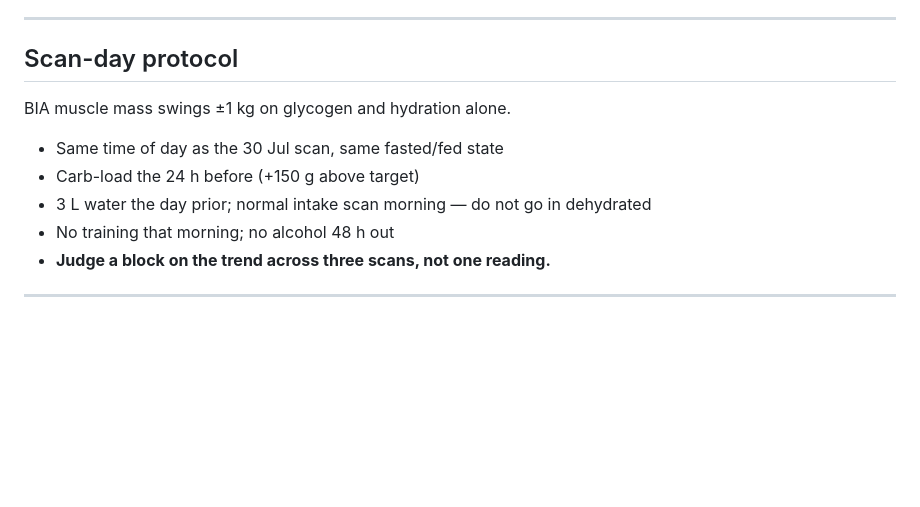
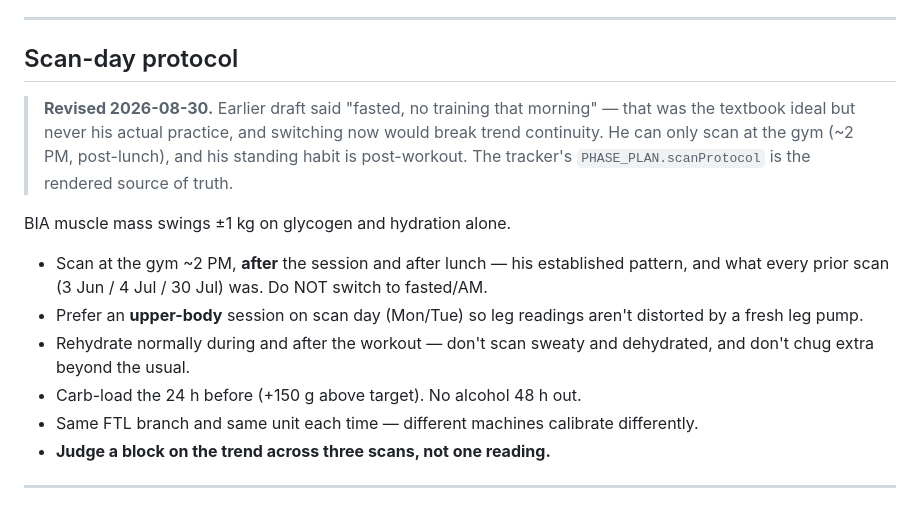
Before and after one commit to stefanuswong-oss/fitness-, a Markdown page: PHASE_4_TRAINING_PLAN.md, the part around the change. GitHub-like rendering; blank space fills up the shorter version.

Commit message:
Update Phase 4 plan §Scan-day protocol to match corrected guidance
The header scan-schedule subsection and the tracker PHASE_PLAN.scanProtocol
were corrected to post-workout/post-lunch, but this lower reference section
still carried the old fasted/AM text. Aligned + dated-revision marker added.

Co-Authored-By: Claude Sonnet 5 <noreply@anthropic.com>

```diff
--- a/PHASE_4_TRAINING_PLAN.md
+++ b/PHASE_4_TRAINING_PLAN.md
@@ -431,12 +431,21 @@ Factual nutrition physiology only — **protocol and timing are for his prescrib
 
 ## Scan-day protocol
 
+> **Revised 2026-08-30.** Earlier draft said "fasted, no training that morning" — that was
+> the textbook ideal but never his actual practice, and switching now would break trend
+> continuity. He can only scan at the gym (~2 PM, post-lunch), and his standing habit is
+> post-workout. The tracker's `PHASE_PLAN.scanProtocol` is the rendered source of truth.
+
 BIA muscle mass swings ±1 kg on glycogen and hydration alone.
 
-- Same time of day as the 30 Jul scan, same fasted/fed state
-- Carb-load the 24 h before (+150 g above target)
-- 3 L water the day prior; normal intake scan morning — do not go in dehydrated
-- No training that morning; no alcohol 48 h out
+- Scan at the gym ~2 PM, **after** the session and after lunch — his established pattern, and
+  what every prior scan (3 Jun / 4 Jul / 30 Jul) was. Do NOT switch to fasted/AM.
+- Prefer an **upper-body** session on scan day (Mon/Tue) so leg readings aren't distorted by
+  a fresh leg pump.
+- Rehydrate normally during and after the workout — don't scan sweaty and dehydrated, and
+  don't chug extra beyond the usual.
+- Carb-load the 24 h before (+150 g above target). No alcohol 48 h out.
+- Same FTL branch and same unit each time — different machines calibrate differently.
 - **Judge a block on the trend across three scans, not one reading.**
 
 ---
```
